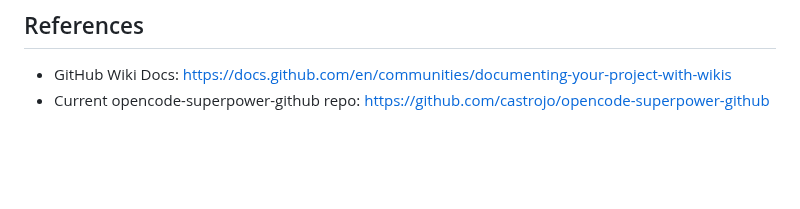
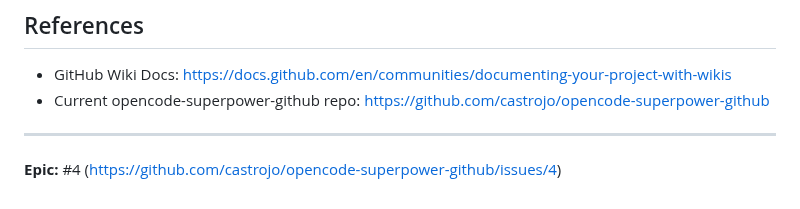
Before and after one commit to castrojo/powerlevel, a Markdown page: docs/plans/2026-02-09-central-superpowers-repo-design.md, the part around the change. Drawn GitHub-style; blank space fills up the shorter version.

Commit message:
docs: link central superpowers design to epic #4

```diff
--- a/docs/plans/2026-02-09-central-superpowers-repo-design.md
+++ b/docs/plans/2026-02-09-central-superpowers-repo-design.md
@@ -189,3 +189,8 @@ Architecture/                    # Technical reference
 
 - GitHub Wiki Docs: https://docs.github.com/en/communities/documenting-your-project-with-wikis
 - Current opencode-superpower-github repo: https://github.com/castrojo/opencode-superpower-github
+
+
+---
+
+**Epic:** #4 (https://github.com/castrojo/opencode-superpower-github/issues/4)
```
